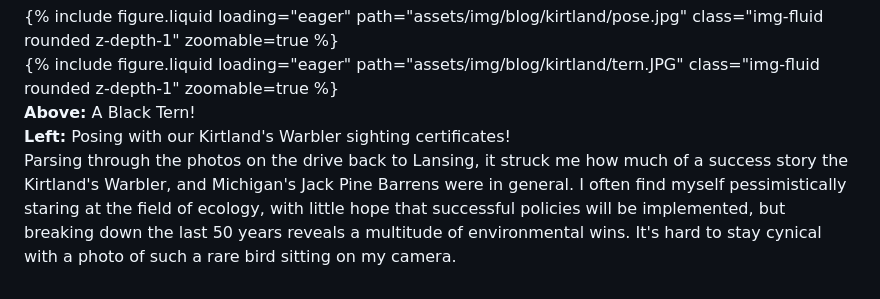
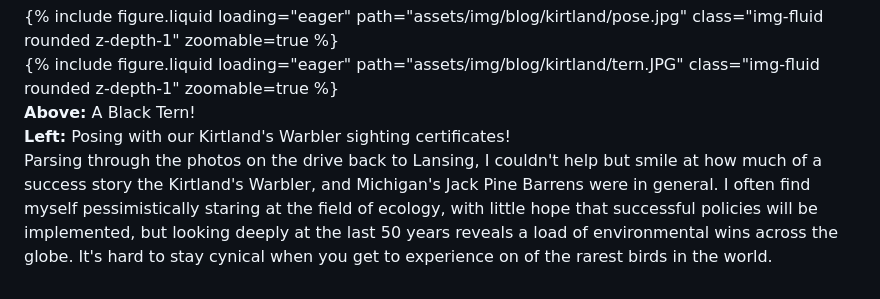
Before and after one commit to lmansf44/lmansf44.github.io, a Markdown page: _posts/2026-06-07-kirtland.md, the part around the change. GitHub-like rendering.

```diff
--- a/_posts/2026-06-07-kirtland.md
+++ b/_posts/2026-06-07-kirtland.md
@@ -71,4 +71,4 @@ After returning to Roscommon, we were given hand-signed certificates from the gu
     </div>
 </div>
 
-Parsing through the photos on the drive back to Lansing, it struck me how much of a success story the Kirtland's Warbler, and Michigan's Jack Pine Barrens were in general. I often find myself pessimistically staring at the field of ecology, with little hope that successful policies will be implemented, but breaking down the last 50 years reveals a multitude of environmental wins. It's hard to stay cynical with a photo of such a rare bird sitting on my camera.
+Parsing through the photos on the drive back to Lansing, I couldn't help but smile at how much of a success story the Kirtland's Warbler, and Michigan's Jack Pine Barrens were in general. I often find myself pessimistically staring at the field of ecology, with little hope that successful policies will be implemented, but looking deeply at the last 50 years reveals a load of environmental wins across the globe. It's hard to stay cynical when you get to experience on of the rarest birds in the world.
```
Also changed, not shown: _posts/2026-05-17-esiil.md (+1 -1 lines).
